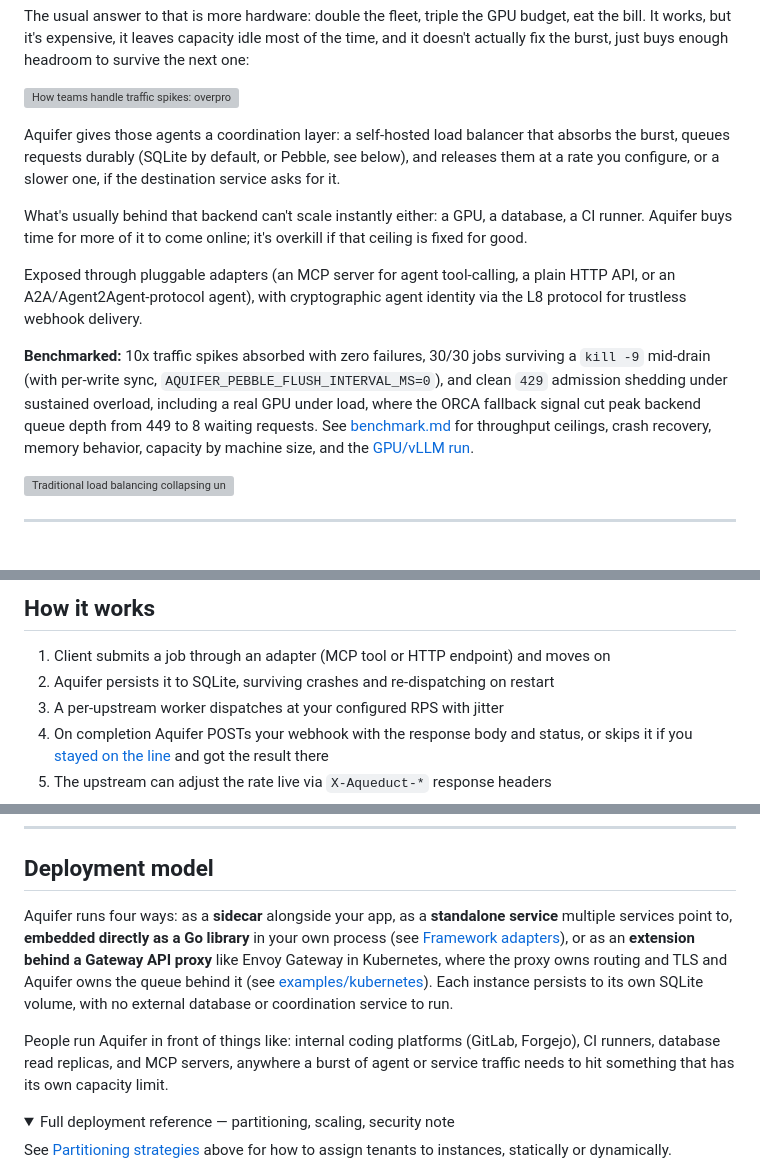
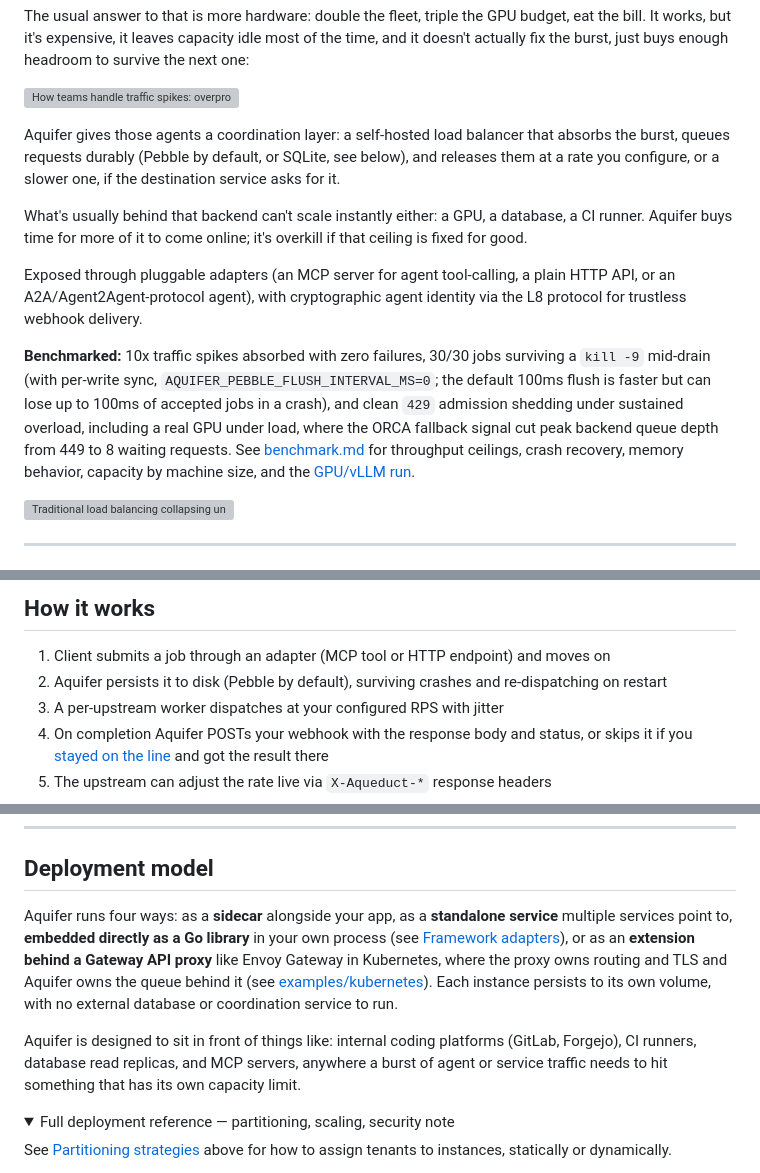
Before and after one commit to rjpruitt16/aquifer, a Markdown page: README.md, 3 parts joined by grey strips. Rendered like a GitHub page; folded sections open; grey boxes are pictures that could not be loaded.

Commit message:
README: Pebble is the default store; no adoption claim; flush caveat at the headline
Six fresh agent reviews of the repo flagged the same inaccuracies: the
README said SQLite was the default in three places while the code and
config table default to Pebble, "People run Aquifer in front of..."
claimed adoption that doesn't exist yet, the 30/30 kill -9 headline
didn't say what the default 100ms flush risks, and the config table
compared the flush to Spillway's without saying what Spillway is.

```diff
--- a/README.md
+++ b/README.md
@@ -20,13 +20,13 @@ The usual answer to that is more hardware: double the fleet, triple the GPU budg
 
 ![How teams handle traffic spikes: overprovisioning the fleet versus queueing the burst and pacing the flow while capacity catches up](docs/images/how-teams-handle-traffic-spikes.png)
 
-Aquifer gives those agents a coordination layer: a self-hosted load balancer that absorbs the burst, queues requests durably (SQLite by default, or Pebble, see below), and releases them at a rate you configure, or a slower one, if the destination service asks for it.
+Aquifer gives those agents a coordination layer: a self-hosted load balancer that absorbs the burst, queues requests durably (Pebble by default, or SQLite, see below), and releases them at a rate you configure, or a slower one, if the destination service asks for it.
 
 What's usually behind that backend can't scale instantly either: a GPU, a database, a CI runner. Aquifer buys time for more of it to come online; it's overkill if that ceiling is fixed for good.
 
 Exposed through pluggable adapters (an MCP server for agent tool-calling, a plain HTTP API, or an A2A/Agent2Agent-protocol agent), with cryptographic agent identity via the L8 protocol for trustless webhook delivery.
 
-**Benchmarked:** 10x traffic spikes absorbed with zero failures, 30/30 jobs surviving a `kill -9` mid-drain (with per-write sync, `AQUIFER_PEBBLE_FLUSH_INTERVAL_MS=0`), and clean `429` admission shedding under sustained overload, including a real GPU under load, where the ORCA fallback signal cut peak backend queue depth from 449 to 8 waiting requests. See [benchmark.md](benchmark.md) for throughput ceilings, crash recovery, memory behavior, capacity by machine size, and the [GPU/vLLM run](benchmark.md#9-gpu-inference-and-the-retry-tax-runpodvllm).
+**Benchmarked:** 10x traffic spikes absorbed with zero failures, 30/30 jobs surviving a `kill -9` mid-drain (with per-write sync, `AQUIFER_PEBBLE_FLUSH_INTERVAL_MS=0`; the default 100ms flush is faster but can lose up to 100ms of accepted jobs in a crash), and clean `429` admission shedding under sustained overload, including a real GPU under load, where the ORCA fallback signal cut peak backend queue depth from 449 to 8 waiting requests. See [benchmark.md](benchmark.md) for throughput ceilings, crash recovery, memory behavior, capacity by machine size, and the [GPU/vLLM run](benchmark.md#9-gpu-inference-and-the-retry-tax-runpodvllm).
 
 ![Traditional load balancing collapsing under a spike, round-robin flickering faster as instances die, versus Aqueduct pacing that keeps the fleet stable while an autoscaler brings real capacity online](docs/images/fleet-degradation.gif)
 
@@ -75,7 +75,7 @@ Long-term protocol goal: if more services emit `X-Aqueduct-*`, agents can respon
 ## How it works
 
 1. Client submits a job through an adapter (MCP tool or HTTP endpoint) and moves on
-2. Aquifer persists it to SQLite, surviving crashes and re-dispatching on restart
+2. Aquifer persists it to disk (Pebble by default), surviving crashes and re-dispatching on restart
 3. A per-upstream worker dispatches at your configured RPS with jitter
 4. On completion Aquifer POSTs your webhook with the response body and status, or skips it if you [stayed on the line](#streaming--stay-on-the-line-or-hang-up) and got the result there
 5. The upstream can adjust the rate live via `X-Aqueduct-*` response headers
@@ -385,9 +385,9 @@ None of this needs instances sharing state centrally, and that's the normal shap
 
 ## Deployment model
 
-Aquifer runs four ways: as a **sidecar** alongside your app, as a **standalone service** multiple services point to, **embedded directly as a Go library** in your own process (see [Framework adapters](#framework-adapters)), or as an **extension behind a Gateway API proxy** like Envoy Gateway in Kubernetes, where the proxy owns routing and TLS and Aquifer owns the queue behind it (see [examples/kubernetes](examples/kubernetes)). Each instance persists to its own SQLite volume, with no external database or coordination service to run.
+Aquifer runs four ways: as a **sidecar** alongside your app, as a **standalone service** multiple services point to, **embedded directly as a Go library** in your own process (see [Framework adapters](#framework-adapters)), or as an **extension behind a Gateway API proxy** like Envoy Gateway in Kubernetes, where the proxy owns routing and TLS and Aquifer owns the queue behind it (see [examples/kubernetes](examples/kubernetes)). Each instance persists to its own volume, with no external database or coordination service to run.
 
-People run Aquifer in front of things like: internal coding platforms (GitLab, Forgejo), CI runners, database read replicas, and MCP servers, anywhere a burst of agent or service traffic needs to hit something that has its own capacity limit.
+Aquifer is designed to sit in front of things like: internal coding platforms (GitLab, Forgejo), CI runners, database read replicas, and MCP servers, anywhere a burst of agent or service traffic needs to hit something that has its own capacity limit.
 
 <details>
 <summary>Full deployment reference — partitioning, scaling, security note</summary>
```
Also changed, not shown: other parts of README.md (+1 -1 lines).
